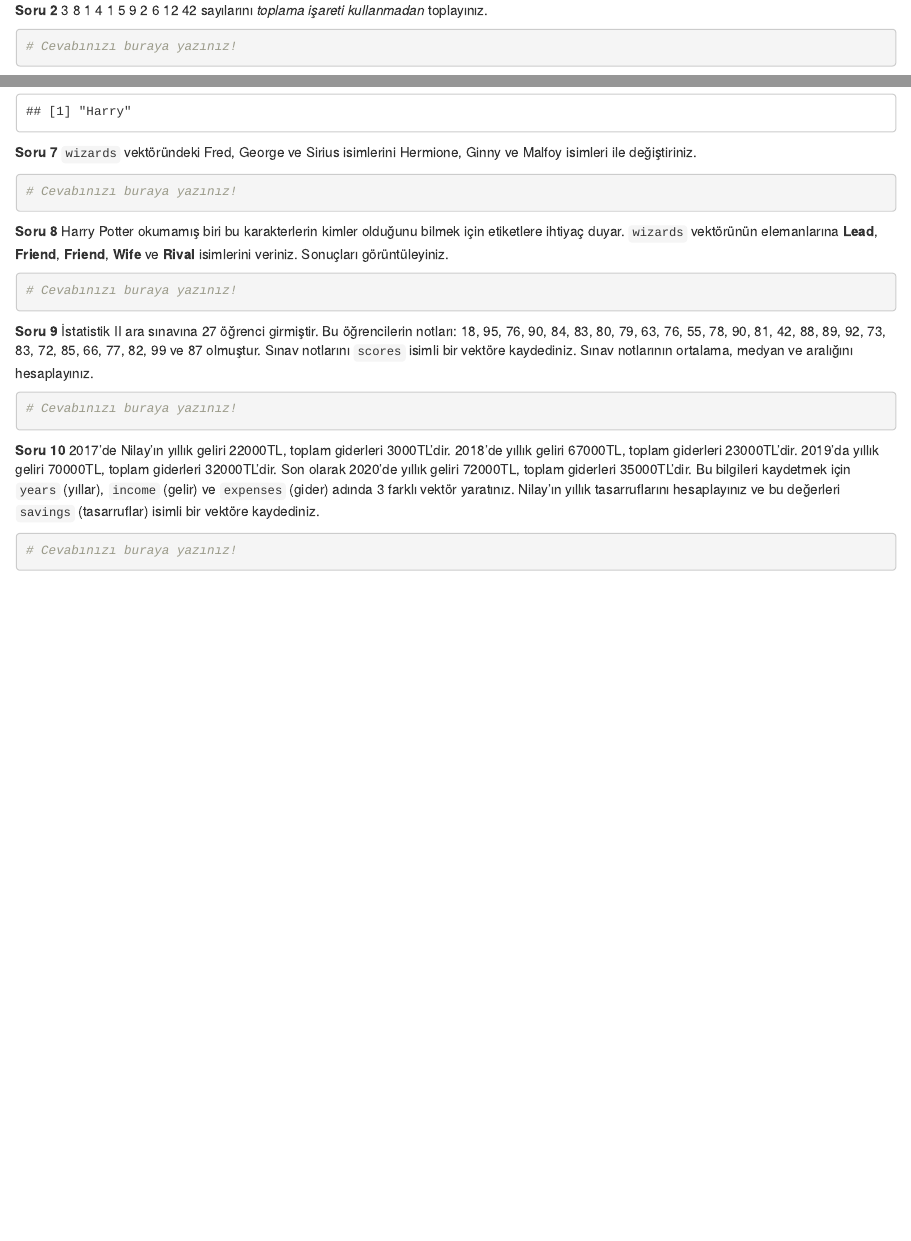
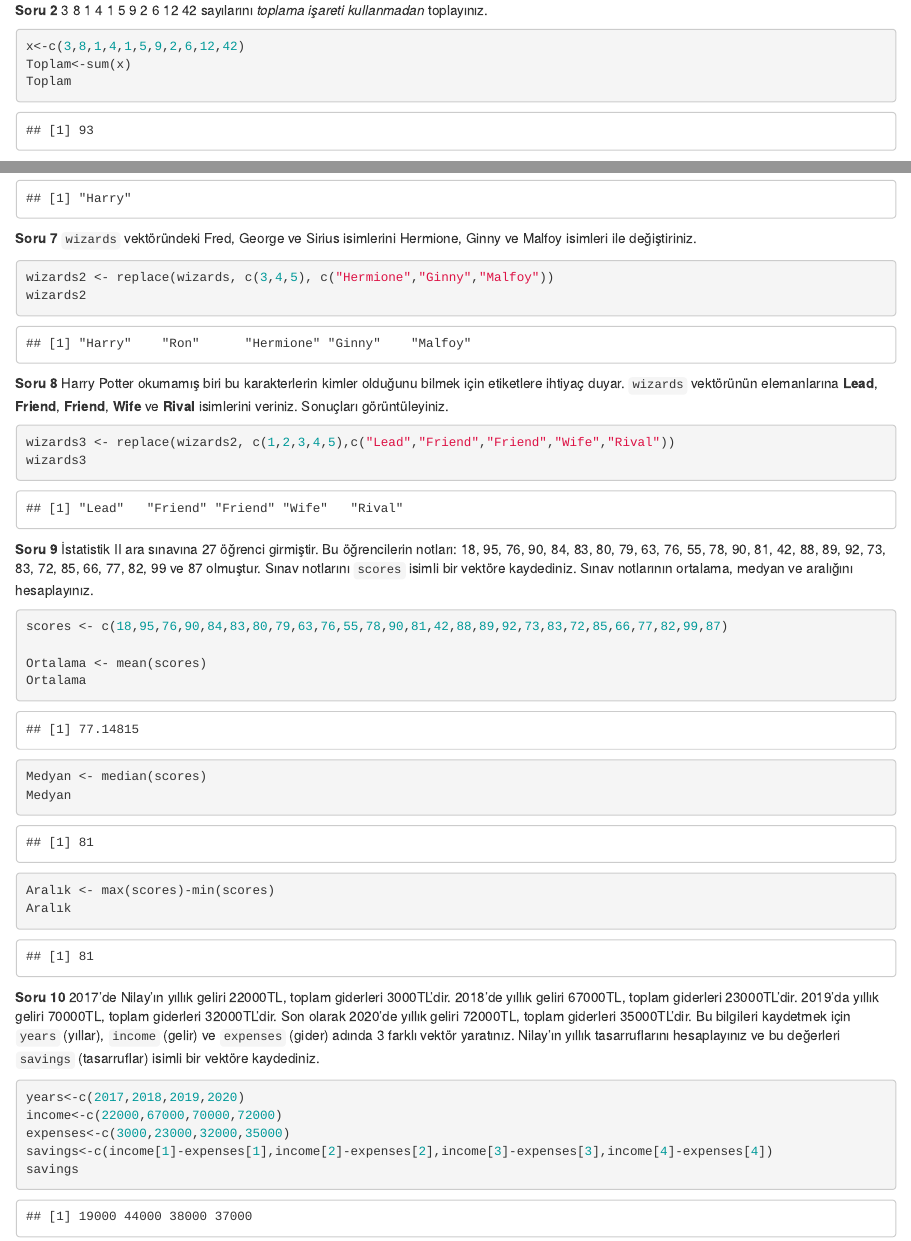
Before and after one commit to Sinansrz/HomeworkTwo, an R Markdown document (HomeworkTwo.Rmd): the page in a window 1100 px wide, from 280 px down, and a second part further down, joined at a grey line. The pictures show the output file HomeworkTwo.html that the author committed with the source, opened offline.

Commit message:
Final commit

````diff
--- a/HomeworkTwo.Rmd
+++ b/HomeworkTwo.Rmd
@@ -21,7 +21,9 @@ opts_chunk$set(fig.align="center", fig.height=4, fig.width=5.5)
 **Soru 2** 3 8 1 4 1 5 9 2 6 12 42 sayılarını *toplama işareti kullanmadan* toplayınız.
 
 ```{r}
-# Cevabınızı buraya yazınız!
+x<-c(3,8,1,4,1,5,9,2,6,12,42)
+Toplam<-sum(x)
+Toplam
 ```
 
 **Soru 3** `x` adında 1, 0.9, ..., 0, -0.1, ..., -0.9, -1 serisini içeren bir vektör yaratınız ve sonucu yazdırınız.
@@ -51,12 +53,14 @@ ranking <- c(4,2,5,1,3)
 ```{r}
 wizards[3]
 wizards[1]
+
 ```
 
 **Soru 7** `wizards` vektöründeki Fred, George ve Sirius isimlerini Hermione, Ginny ve Malfoy isimleri ile değiştiriniz.
 
 ```{r}
-# Cevabınızı buraya yazınız!
+wizards2 <- replace(wizards, c(3,4,5), c("Hermione","Ginny","Malfoy"))
+wizards2
 ```
 
 **Soru 8** Harry Potter okumamış biri bu karakterlerin kimler olduğunu bilmek için etiketlere ihtiyaç duyar.
@@ -64,7 +68,8 @@ wizards[1]
 Sonuçları görüntüleyiniz.
 
 ```{r}
-# Cevabınızı buraya yazınız!
+wizards3 <- replace(wizards2, c(1,2,3,4,5),c("Lead","Friend","Friend","Wife","Rival"))
+wizards3
 ```
 
 **Soru 9** İstatistik II ara sınavına 27 öğrenci girmiştir.
@@ -73,7 +78,18 @@ Sınav notlarını `scores` isimli bir vektöre kaydediniz.
 Sınav notlarının ortalama, medyan ve aralığını hesaplayınız.
 
 ```{r}
-# Cevabınızı buraya yazınız!
+scores <- c(18,95,76,90,84,83,80,79,63,76,55,78,90,81,42,88,89,92,73,83,72,85,66,77,82,99,87)
+
+Ortalama <- mean(scores)
+Ortalama
+
+Medyan <- median(scores)
+Medyan
+
+Aralık <- max(scores)-min(scores)
+Aralık
+
+
 ```
 
 **Soru 10** 2017'de Nilay'ın yıllık geliri 22000TL, toplam giderleri 3000TL'dir.
@@ -84,5 +100,9 @@ Bu bilgileri kaydetmek için `years` (yıllar), `income` (gelir) ve `expenses` (
 Nilay'ın yıllık tasarruflarını hesaplayınız ve bu değerleri `savings` (tasarruflar) isimli bir vektöre kaydediniz.
 
 ```{r}
-# Cevabınızı buraya yazınız!
+years<-c(2017,2018,2019,2020)
+income<-c(22000,67000,70000,72000)
+expenses<-c(3000,23000,32000,35000)
+savings<-c(income[1]-expenses[1],income[2]-expenses[2],income[3]-expenses[3],income[4]-expenses[4])
+savings
 ```
````
Also changed, not shown: HomeworkTwo.html.
